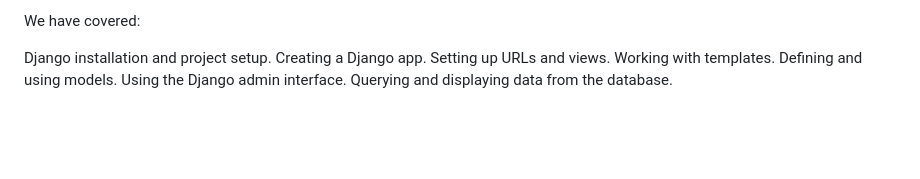
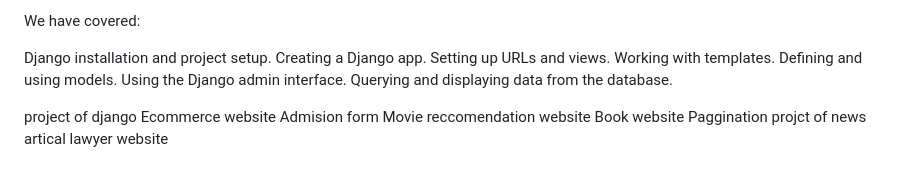
Before and after one commit to baiju012/Flask_Micro_Web_CloudLab, a Markdown page: README.md, the part around the change. GitHub-like rendering; blank space fills up the shorter version.

```diff
--- a/README.md
+++ b/README.md
@@ -263,3 +263,13 @@ Working with templates.
 Defining and using models.
 Using the Django admin interface.
 Querying and displaying data from the database.
+
+
+
+project of django
+Ecommerce website
+Admision form
+Movie reccomendation website
+Book website
+Paggination projct of news artical
+lawyer website
```
